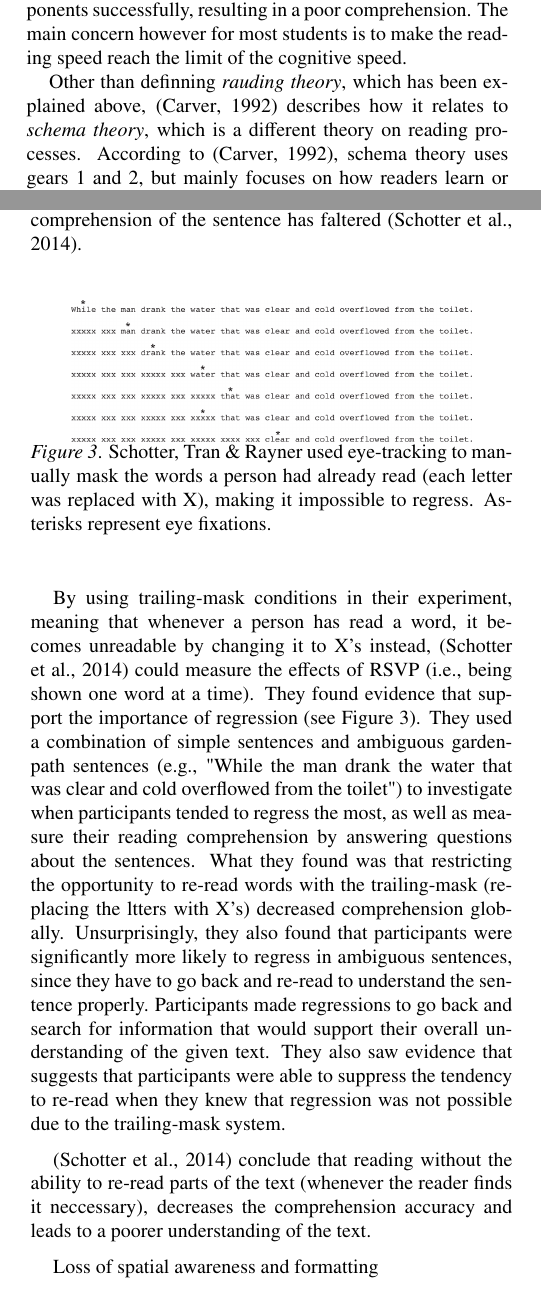
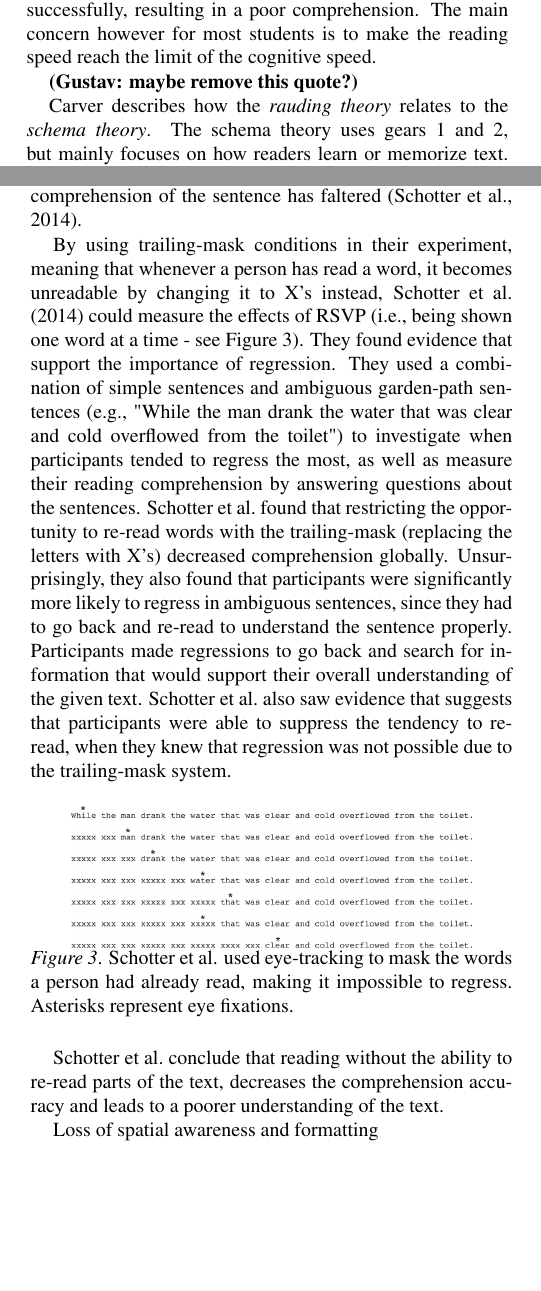
Before and after one commit to Wikzo/p7_paper, a LaTeX paper (Perception paper/master.tex, which reads Perception paper/background.tex, Perception paper/speedreading.tex): two parts of the columns of pages 2 and 3 of 4, joined at a grey line, cut so that both start at the same text, the shorter picture padded with empty space. Compiled offline with pdfLaTeX.

Commit message:
Use \citeA{reference} instead of \cite{reference} for active referencing! Can also use \citeauthor{reference}.

```diff
--- a/Perception paper/background.tex
+++ b/Perception paper/background.tex
@@ -45,8 +45,10 @@ By having college students read a text followed by answering two multiple choice
 %Efficiency was calculated from the product of accuracy and reading rate, and the accuracy was determined through multiple-choice tests as well as self-judgement.
 
-\cite{carver_reading_1992} also mentions the term \textit{cognitive speed}, which acts as a limit of the reading speed. If the reader passes this limit, he will not be able to operate the culminating components successfully, resulting in a poor comprehension. The main concern however for most students is to make the reading speed reach the limit of the cognitive speed.
+\citeauthor{carver_reading_1992} also mentions the term \textit{cognitive speed}, which acts as a limit of the reading speed. If the reader passes this limit, he will not be able to operate the culminating components successfully, resulting in a poor comprehension. The main concern however for most students is to make the reading speed reach the limit of the cognitive speed.
 
-Other than definning \textit{rauding theory}, which has been explained above, \cite{carver_reading_1992} describes how it relates to \textit{schema theory}, which is a different theory on reading processes. According to \cite{carver_reading_1992}, schema theory uses gears 1 and 2, but mainly focuses on how readers learn or memorize text. \cite{widmayer_schema_2005} presents schema as a set of rules that help processing new information by interpreting and predicting situations occurring in the environment. Specifically for reading, \cite{widmayer_schema_2005} claims that:
+\textbf{(Gustav: maybe remove this quote?)}
+
+\citeauthor{carver_reading_1992} describes how the \textit{rauding theory} relates to the \textit{schema theory}. The schema theory uses gears 1 and 2, but mainly focuses on how readers learn or memorize text. \citeA{widmayer_schema_2005} presents schema as a set of rules that help processing new information by interpreting and predicting situations occurring in the environment. Specifically for reading, \citeauthor{widmayer_schema_2005} claims that:
 
  \emph{''...Correspondingly, teachers of reading have found that activating a learner's schema enables them to better process information that they are reading. Therefore, many advocate teaching learners metacognitive strategies designed to activate one's schema before reading, such as reading heading and the title, looking a visuals in the text, and making predictions based on the title and pictures.''}
 
--- a/Perception paper/speedreading.tex
+++ b/Perception paper/speedreading.tex
@@ -19,19 +19,19 @@ Rapid Serial Visual Presentation is a technique that has become popular in the f
 \subsection{Critiques of Speed Reading}
 GUSTAV
 
-In order to test how efficient RSVP actually is, a study was conducted by \cite{schotter_dont_2014}. One thing that is criticized with RSVP techniques is the ability to go back and re-read words for improving one's comprehension. This process is called \textit{regression}, and according to \cite{schotter_dont_2014} about 10\% to 15\% of the time spent reading is by making regressions, i.e. moving eyes back in the text to read material that has previously been processed. The hypothesis is that regression supports reading comprehension, since it allows readers to access more information from the text. This is especially true with texts that are more difficult to read, i.e. that it requires the reader to go back and read words again to make sense of how the sentence is structured. Readers are more likely to make a regression when they sense that their comprehension of the sentence has faltered \cite{schotter_dont_2014}.
+In order to test how efficient RSVP actually is, a study was conducted by \citeA{schotter_dont_2014}. One thing that is criticized with RSVP techniques is the ability to go back and re-read words for improving one's comprehension. This process is called \textit{regression}, and according to \citeauthor{schotter_dont_2014} about 10\% to 15\% of the time spent reading is by making regressions, i.e. moving eyes back in the text to read material that has previously been processed. The hypothesis is that regression supports reading comprehension, since it allows readers to access more information from the text. This is especially true with texts that are more difficult to read, i.e. that it requires the reader to go back and read words again to make sense of how the sentence is structured. Readers are more likely to make a regression when they sense that their comprehension of the sentence has faltered \cite{schotter_dont_2014}.
+
+By using trailing-mask conditions in their experiment, meaning that whenever a person has read a word, it becomes unreadable by changing it to X's instead, \citeA{schotter_dont_2014} could measure the effects of RSVP (i.e., being shown one word at a time - see Figure \ref{fig:trace_cross}). They found evidence that support the importance of regression. They used a combination of simple sentences and ambiguous garden-path sentences (e.g., "While
+the man drank the water that was clear and cold overflowed from the toilet") to investigate when participants tended to regress the most, as well as measure their reading comprehension by answering questions about the sentences. \citeauthor{schotter_dont_2014} found that restricting the opportunity to re-read words with the trailing-mask (replacing the letters with X's) decreased comprehension globally. Unsurprisingly, they also found that participants were significantly more likely to regress in ambiguous sentences, since they had to go back and re-read to understand the sentence properly. Participants made regressions to go back and search for information that would support their overall understanding of the given text. \citeauthor{schotter_dont_2014} also saw evidence that suggests that participants were able to suppress the tendency to re-read, when they knew that regression was not possible due to the trailing-mask system.
 
 \begin{figure}[htbp]
 \centering
 \includegraphics[width=0.4\textwidth]{Pics/trace_crosses}
-\caption{Schotter, Tran \& Rayner used eye-tracking to manually mask the words a person had already read (each letter was replaced with X), making it impossible to regress. Asterisks represent eye fixations.}
+\caption{Schotter et al. used eye-tracking to mask the words a person had already read, making it impossible to regress. Asterisks represent eye fixations.}
 \label{fig:trace_cross}
 \end{figure}
 
-By using trailing-mask conditions in their experiment, meaning that whenever a person has read a word, it becomes unreadable by changing it to X's instead, \cite{schotter_dont_2014} could measure the effects of RSVP (i.e., being shown one word at a time). They found evidence that support the importance of regression (see Figure \ref{fig:trace_cross}). They used a combination of simple sentences and ambiguous garden-path sentences (e.g., "While
-the man drank the water that was clear and cold overflowed from the toilet") to investigate when participants tended to regress the most, as well as measure their reading comprehension by answering questions about the sentences. What they found was that restricting the opportunity to re-read words with the trailing-mask (replacing the ltters with X's) decreased comprehension globally. Unsurprisingly, they also found that participants were significantly more likely to regress in ambiguous sentences, since they have to go back and re-read to understand the sentence properly. Participants made regressions to go back and search for information that would support their overall understanding of the given text. They also saw evidence that suggests that participants were able to suppress the tendency to re-read when they knew that regression was not possible due to the trailing-mask system.
-
-\cite{schotter_dont_2014} conclude that reading without the ability to re-read parts of the text (whenever the reader finds it neccessary), decreases the comprehension accuracy and leads to a poorer understanding of the text.
+\citeauthor{schotter_dont_2014} conclude that reading without the ability to re-read parts of the text, decreases the comprehension accuracy and leads to a poorer understanding of the text.
 
 
 Loss of spatial awareness and formatting
```
Also changed, not shown: Perception paper/references.bib (+1 -0 lines), Perception paper/background.tex (14 more changed lines), Perception paper/speedreading.tex (4 more changed lines).
